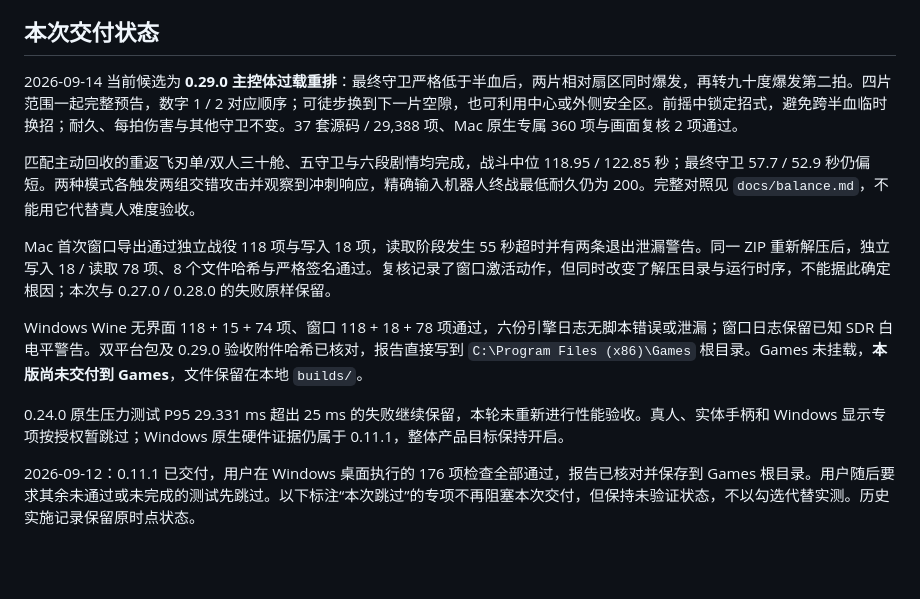
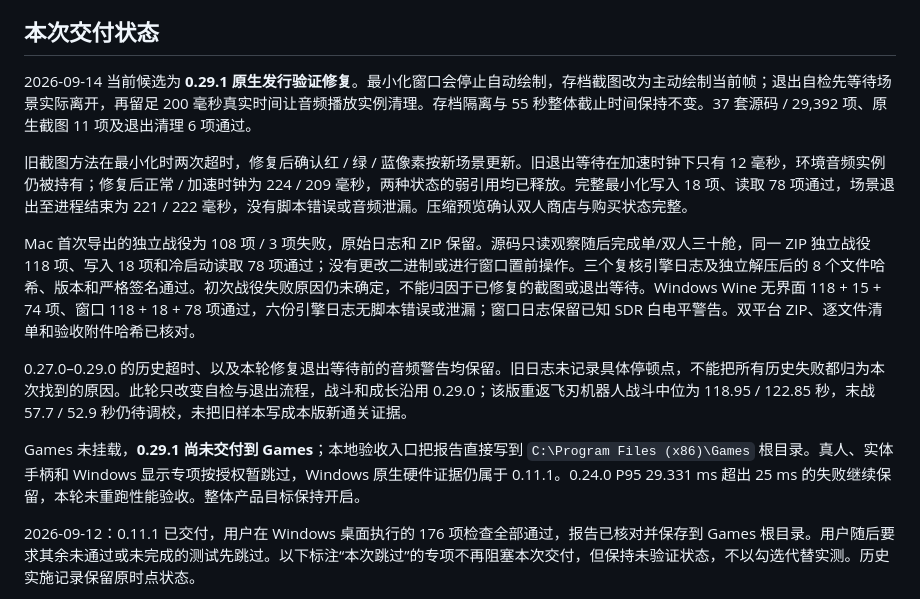
Before and after one commit to seedquan/games, a Markdown page: abyss-protocol-godot/docs/production-readiness.md, the part around the change. Drawn GitHub-style; blank space fills up the shorter version.

Commit message:
docs(abyss): record 0.29.1 desktop validation and retained failures

```diff
--- a/abyss-protocol-godot/docs/production-readiness.md
+++ b/abyss-protocol-godot/docs/production-readiness.md
@@ -6,15 +6,15 @@
 
 ## 本次交付状态
 
-2026-09-14 当前候选为 **0.29.0 主控体过载重排**：最终守卫严格低于半血后，两片相对扇区同时爆发，再转九十度爆发第二拍。四片范围一起完整预告，数字 1 / 2 对应顺序；可徒步换到下一片空隙，也可利用中心或外侧安全区。前摇中锁定招式，避免跨半血临时换招；耐久、每拍伤害与其他守卫不变。37 套源码 / 29,388 项、Mac 原生专属 360 项与画面复核 2 项通过。
+2026-09-14 当前候选为 **0.29.1 原生发行验证修复**。最小化窗口会停止自动绘制，存档截图改为主动绘制当前帧；退出自检先等待场景实际离开，再留足 200 毫秒真实时间让音频播放实例清理。存档隔离与 55 秒整体截止时间保持不变。37 套源码 / 29,392 项、原生截图 11 项及退出清理 6 项通过。
 
-匹配主动回收的重返飞刃单/双人三十舱、五守卫与六段剧情均完成，战斗中位 118.95 / 122.85 秒；最终守卫 57.7 / 52.9 秒仍偏短。两种模式各触发两组交错攻击并观察到冲刺响应，精确输入机器人终战最低耐久仍为 200。完整对照见 `docs/balance.md`，不能用它代替真人难度验收。
+旧截图方法在最小化时两次超时，修复后确认红 / 绿 / 蓝像素按新场景更新。旧退出等待在加速时钟下只有 12 毫秒，环境音频实例仍被持有；修复后正常 / 加速时钟为 224 / 209 毫秒，两种状态的弱引用均已释放。完整最小化写入 18 项、读取 78 项通过，场景退出至进程结束为 221 / 222 毫秒，没有脚本错误或音频泄漏。压缩预览确认双人商店与购买状态完整。
 
-Mac 首次窗口导出通过独立战役 118 项与写入 18 项，读取阶段发生 55 秒超时并有两条退出泄漏警告。同一 ZIP 重新解压后，独立写入 18 / 读取 78 项、8 个文件哈希与严格签名通过。复核记录了窗口激活动作，但同时改变了解压目录与运行时序，不能据此确定根因；本次与 0.27.0 / 0.28.0 的失败原样保留。
+Mac 首次导出的独立战役为 108 项 / 3 项失败，原始日志和 ZIP 保留。源码只读观察随后完成单/双人三十舱，同一 ZIP 独立战役 118 项、写入 18 项和冷启动读取 78 项通过；没有更改二进制或进行窗口置前操作。三个复核引擎日志及独立解压后的 8 个文件哈希、版本和严格签名通过。初次战役失败原因仍未确定，不能归因于已修复的截图或退出等待。Windows Wine 无界面 118 + 15 + 74 项、窗口 118 + 18 + 78 项通过，六份引擎日志无脚本错误或泄漏；窗口日志保留已知 SDR 白电平警告。双平台 ZIP、逐文件清单和验收附件哈希已核对。
 
-Windows Wine 无界面 118 + 15 + 74 项、窗口 118 + 18 + 78 项通过，六份引擎日志无脚本错误或泄漏；窗口日志保留已知 SDR 白电平警告。双平台包及 0.29.0 验收附件哈希已核对，报告直接写到 `C:\Program Files (x86)\Games` 根目录。Games 未挂载，**本版尚未交付到 Games**，文件保留在本地 `builds/`。
+0.27.0–0.29.0 的历史超时、以及本轮修复退出等待前的音频警告均保留。旧日志未记录具体停顿点，不能把所有历史失败都归为本次找到的原因。此轮只改变自检与退出流程，战斗和成长沿用 0.29.0；该版重返飞刃机器人战斗中位为 118.95 / 122.85 秒，末战 57.7 / 52.9 秒仍待调校，未把旧样本写成本版新通关证据。
 
-0.24.0 原生压力测试 P95 29.331 ms 超出 25 ms 的失败继续保留，本轮未重新进行性能验收。真人、实体手柄和 Windows 显示专项按授权暂跳过；Windows 原生硬件证据仍属于 0.11.1，整体产品目标保持开启。
+Games 未挂载，**0.29.1 尚未交付到 Games**；本地验收入口把报告直接写到 `C:\Program Files (x86)\Games` 根目录。真人、实体手柄和 Windows 显示专项按授权暂跳过，Windows 原生硬件证据仍属于 0.11.1。0.24.0 P95 29.331 ms 超出 25 ms 的失败继续保留，本轮未重跑性能验收。整体产品目标保持开启。
 
 2026-09-12：0.11.1 已交付，用户在 Windows 桌面执行的 176 项检查全部通过，报告已核对并保存到 Games 根目录。用户随后要求其余未通过或未完成的测试先跳过。以下标注“本次跳过”的专项不再阻塞本次交付，但保持未验证状态，不以勾选代替实测。历史实施记录保留原时点状态。
 
```
Also changed, not shown: abyss-protocol-godot/README.md (+3 -3 lines).
